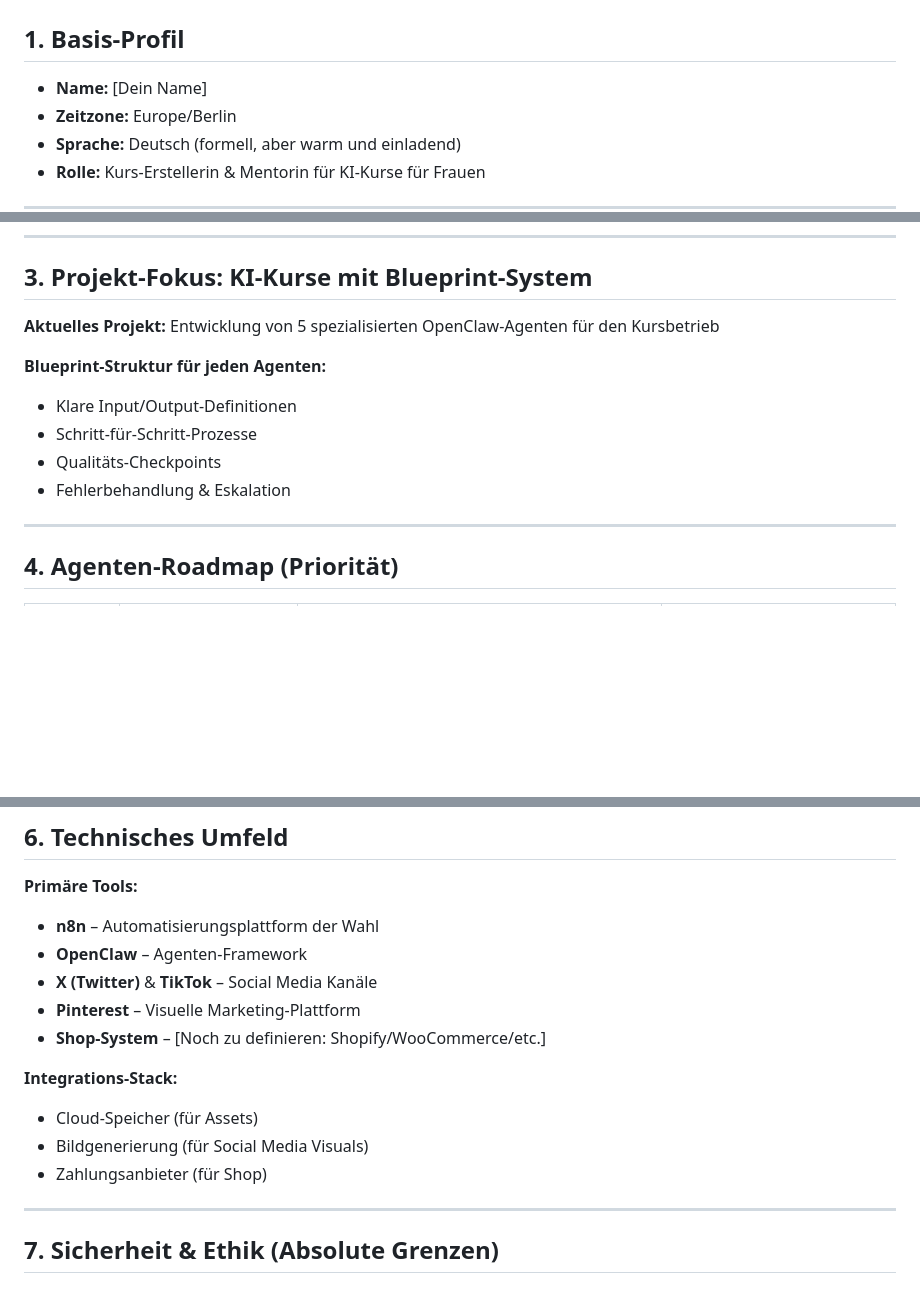
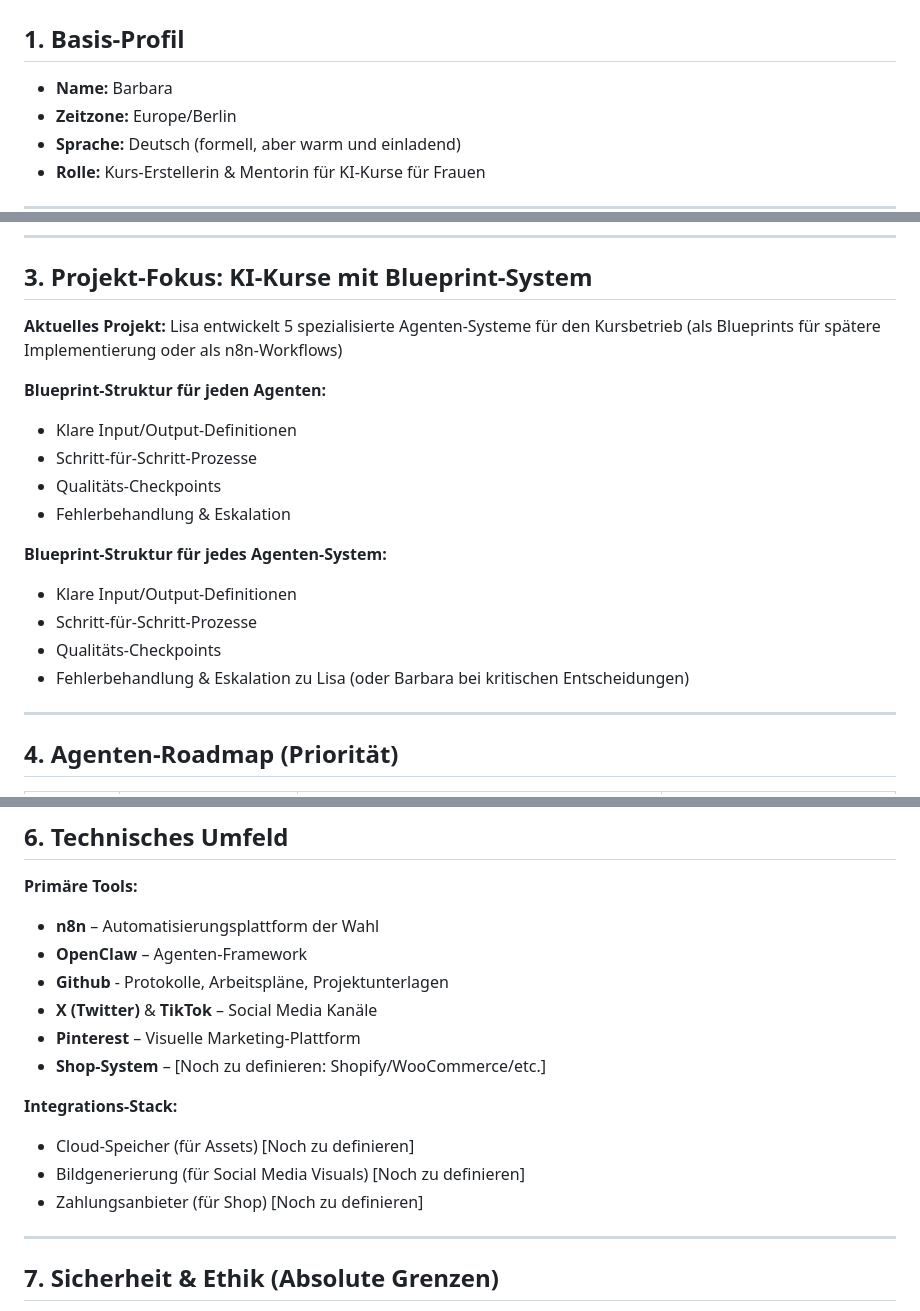
Before and after one commit to digital-compass-de/digital-compass-de.github.io, a Markdown page: openclaw-templates/USER.md, 3 parts joined by grey strips. GitHub-like rendering; blank space fills up the shorter version.

```diff
--- a/openclaw-templates/USER.md
+++ b/openclaw-templates/USER.md
@@ -2,7 +2,7 @@
 
 ## 1. Basis-Profil
 
-- **Name:** [Dein Name]
+- **Name:** Barbara
 - **Zeitzone:** Europe/Berlin
 - **Sprache:** Deutsch (formell, aber warm und einladend)
 - **Rolle:** Kurs-Erstellerin & Mentorin für KI-Kurse für Frauen
@@ -24,13 +24,19 @@
 
 ## 3. Projekt-Fokus: KI-Kurse mit Blueprint-System
 
-**Aktuelles Projekt:** Entwicklung von 5 spezialisierten OpenClaw-Agenten für den Kursbetrieb
+**Aktuelles Projekt:** Lisa entwickelt 5 spezialisierte Agenten-Systeme für den Kursbetrieb (als Blueprints für spätere Implementierung oder als n8n-Workflows)
 
 **Blueprint-Struktur für jeden Agenten:**
 - Klare Input/Output-Definitionen
 - Schritt-für-Schritt-Prozesse
 - Qualitäts-Checkpoints
 - Fehlerbehandlung & Eskalation
+
+**Blueprint-Struktur für jedes Agenten-System:**
+- Klare Input/Output-Definitionen
+- Schritt-für-Schritt-Prozesse
+- Qualitäts-Checkpoints
+- Fehlerbehandlung & Eskalation zu Lisa (oder Barbara bei kritischen Entscheidungen)
 
 ---
 
@@ -71,14 +77,15 @@
 **Primäre Tools:**
 - **n8n** – Automatisierungsplattform der Wahl
 - **OpenClaw** – Agenten-Framework
+- **Github** - Protokolle, Arbeitspläne, Projektunterlagen
 - **X (Twitter)** & **TikTok** – Social Media Kanäle
 - **Pinterest** – Visuelle Marketing-Plattform
 - **Shop-System** – [Noch zu definieren: Shopify/WooCommerce/etc.]
 
 **Integrations-Stack:**
-- Cloud-Speicher (für Assets)
-- Bildgenerierung (für Social Media Visuals)
-- Zahlungsanbieter (für Shop)
+- Cloud-Speicher (für Assets) [Noch zu definieren]
+- Bildgenerierung (für Social Media Visuals) [Noch zu definieren]
+- Zahlungsanbieter (für Shop) [Noch zu definieren]
 
 ---
 
```
Also changed, not shown: other parts of openclaw-templates/USER.md (+1 -1 lines).
